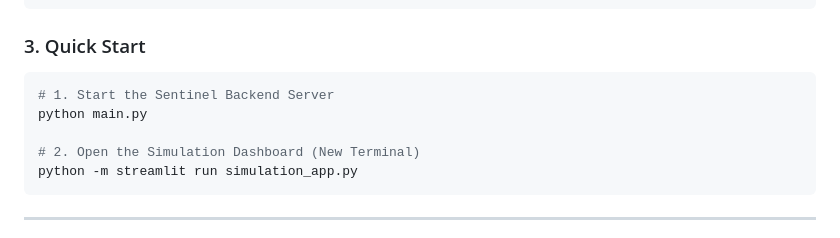
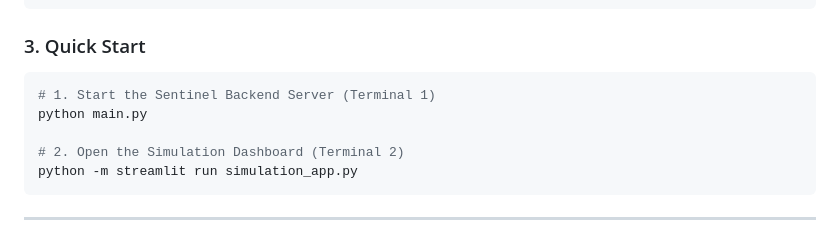
Before and after one commit to TanmayMahajan26/Enviormental-Sentinel-Backend, a Markdown page: README.md, the part around the change. Drawn GitHub-style.

Commit message:
docs: clarify terminal instructions in backend README quick start guide

````diff
--- a/README.md
+++ b/README.md
@@ -67,10 +67,10 @@ TELEGRAM_CHAT_ID=your_id
 
 ### 3. Quick Start
 ```bash
-# 1. Start the Sentinel Backend Server
+# 1. Start the Sentinel Backend Server (Terminal 1)
 python main.py
 
-# 2. Open the Simulation Dashboard (New Terminal)
+# 2. Open the Simulation Dashboard (Terminal 2)
 python -m streamlit run simulation_app.py
 ```
 
````
